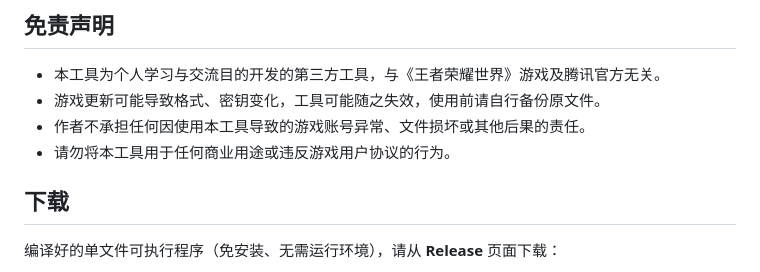
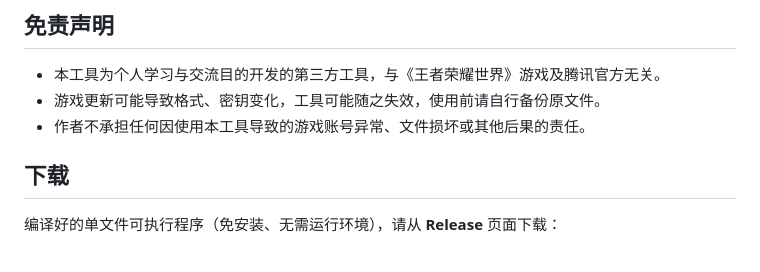
Before and after one commit to 241305/HOK-world-image-converter, a Markdown page: README.md, the part around the change. Drawn GitHub-style.

```diff
--- a/README.md
+++ b/README.md
@@ -48,7 +48,6 @@
 * 本工具为个人学习与交流目的开发的第三方工具，与《王者荣耀世界》游戏及腾讯官方无关。
 * 游戏更新可能导致格式、密钥变化，工具可能随之失效，使用前请自行备份原文件。
 * 作者不承担任何因使用本工具导致的游戏账号异常、文件损坏或其他后果的责任。
-* 请勿将本工具用于任何商业用途或违反游戏用户协议的行为。
 
 ## 下载
 
```
